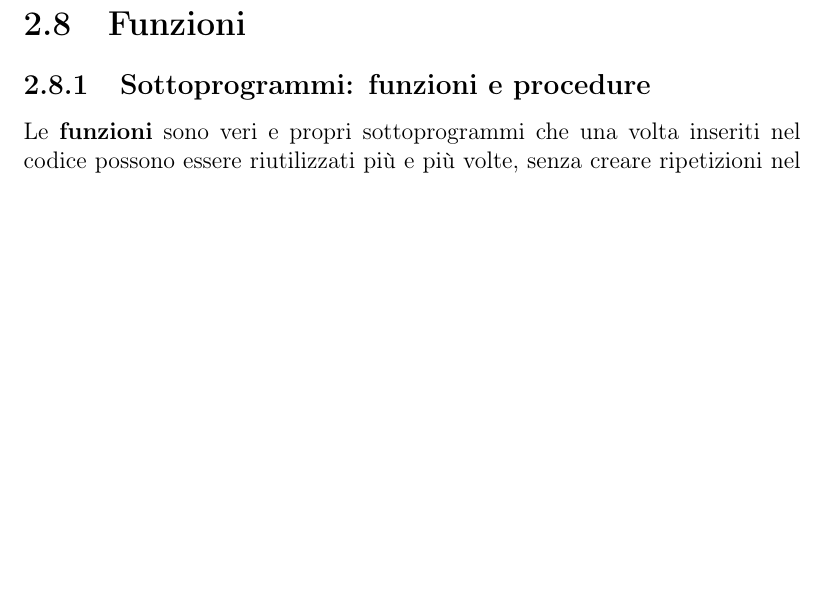
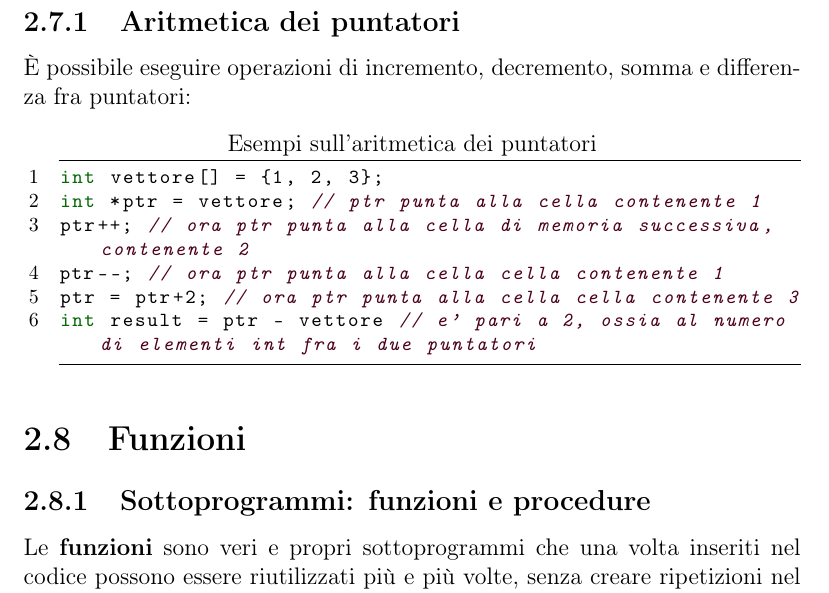
Before and after one commit to francescobozzo/Appunti-Programmazione1, a LaTeX book (source/main.tex, which reads source/TeX_files/ch02_introProgrammazione.tex): part of page 18 of 70, cut at the place of the change, the shorter picture padded with empty space. Compiled offline with pdfLaTeX.

Commit message:
Aggiunta aritmetica dei puntatori

```diff
--- a/source/TeX_files/ch02_introProgrammazione.tex
+++ b/source/TeX_files/ch02_introProgrammazione.tex
@@ -208,6 +208,18 @@ int *singlePtr = &numero;
 int **doublePtr = &singlePtr; // doublePtr contiene l'indirizzo di singlePtr
 \end{lstlisting}
 
+\subsection{Aritmetica dei puntatori}
+\`{E} possibile eseguire operazioni di incremento, decremento, somma e differenza fra puntatori:
+\begin{lstlisting}[title = {Esempi sull'aritmetica dei puntatori}]
+int vettore[] = {1, 2, 3};
+int *ptr = vettore; // ptr punta alla cella contenente 1
+ptr++; // ora ptr punta alla cella di memoria successiva, contenente 2
+ptr--; // ora ptr punta alla cella cella contenente 1
+ptr = ptr+2; // ora ptr punta alla cella cella contenente 3
+int result = ptr - vettore // e' pari a 2, ossia al numero di elementi int fra i due puntatori
+
+\end{lstlisting}
+
 \section{Funzioni}\label{funzioni}
 \subsection{Sottoprogrammi: funzioni e procedure}
 Le \textbf{funzioni} sono veri e propri sottoprogrammi che una volta inseriti nel codice possono essere riutilizzati più e più volte, senza creare ripetizioni nel codice. Ciò migliora il mantenimento e l'usabilità del codice.\\
```
